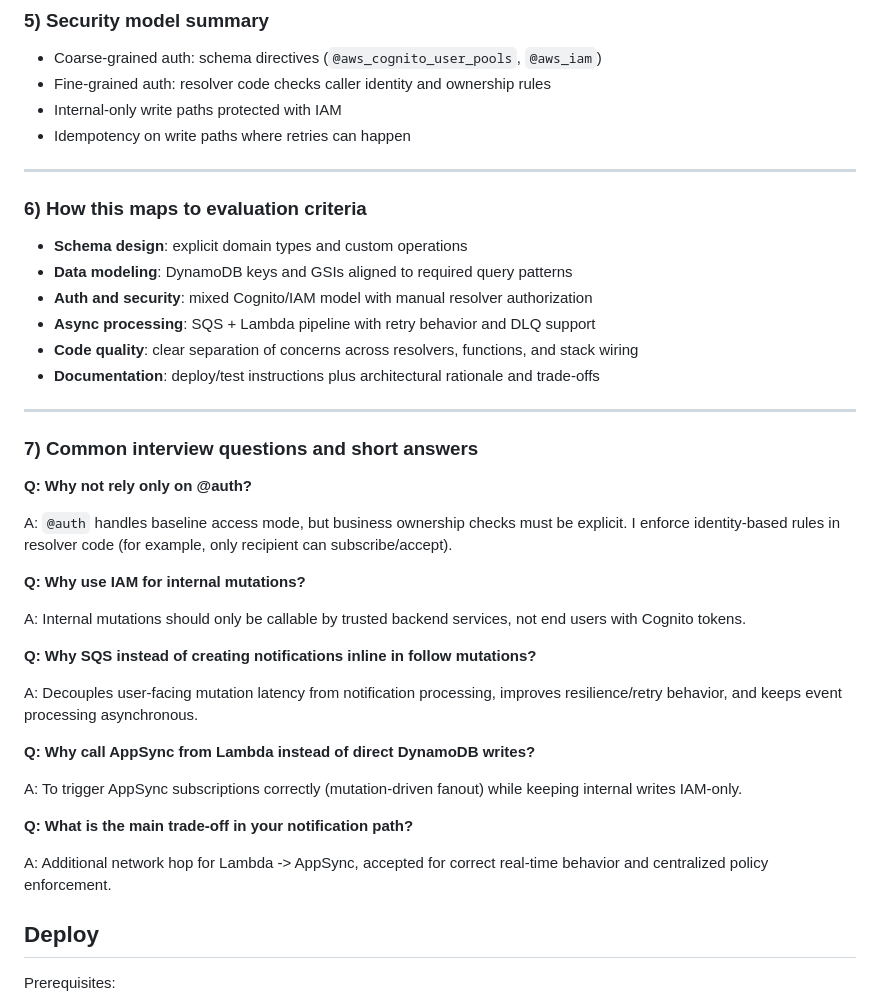
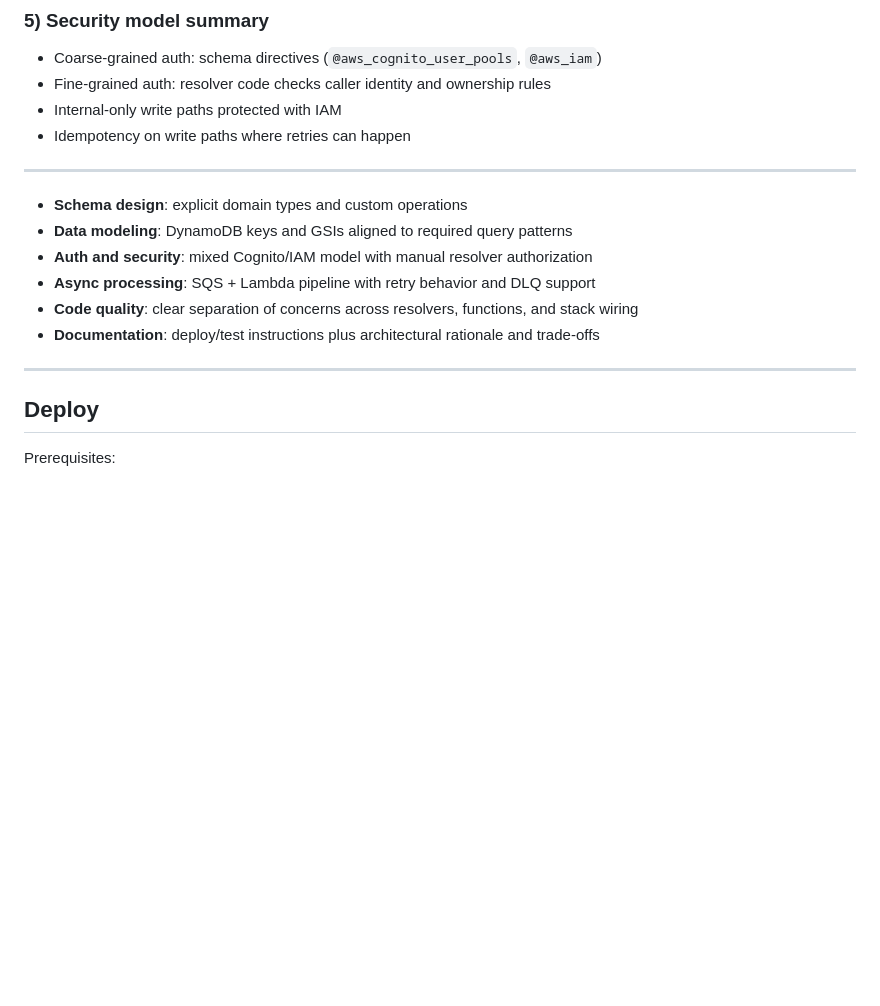
Before and after one commit to 0xvikram/Buzzer-Task, a Markdown page: README.md, the part around the change. GitHub-like rendering; blank space fills up the shorter version.

```diff
--- a/README.md
+++ b/README.md
@@ -160,7 +160,6 @@ This satisfies the expectation to enforce business authorization explicitly in c
 
 ---
 
-### 6) How this maps to evaluation criteria
 
 - **Schema design**: explicit domain types and custom operations
 - **Data modeling**: DynamoDB keys and GSIs aligned to required query patterns
@@ -171,27 +170,6 @@ This satisfies the expectation to enforce business authorization explicitly in c
 
 ---
 
-### 7) Common interview questions and short answers
-
-**Q: Why not rely only on @auth?**
-
-A: `@auth` handles baseline access mode, but business ownership checks must be explicit. I enforce identity-based rules in resolver code (for example, only recipient can subscribe/accept).
-
-**Q: Why use IAM for internal mutations?**
-
-A: Internal mutations should only be callable by trusted backend services, not end users with Cognito tokens.
-
-**Q: Why SQS instead of creating notifications inline in follow mutations?**
-
-A: Decouples user-facing mutation latency from notification processing, improves resilience/retry behavior, and keeps event processing asynchronous.
-
-**Q: Why call AppSync from Lambda instead of direct DynamoDB writes?**
-
-A: To trigger AppSync subscriptions correctly (mutation-driven fanout) while keeping internal writes IAM-only.
-
-**Q: What is the main trade-off in your notification path?**
-
-A: Additional network hop for Lambda -> AppSync, accepted for correct real-time behavior and centralized policy enforcement.
 
 ## Deploy
 
```
